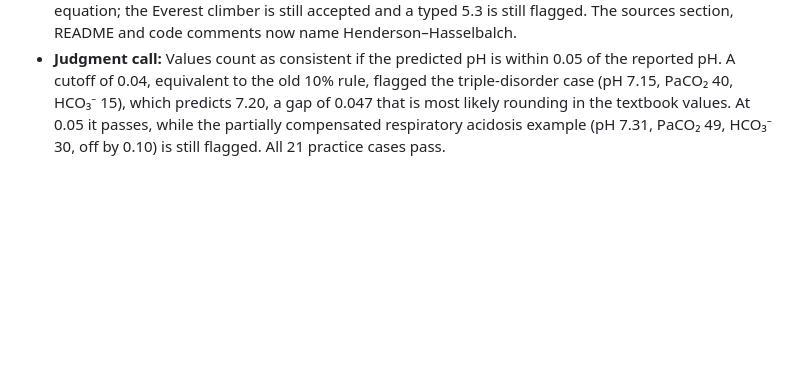
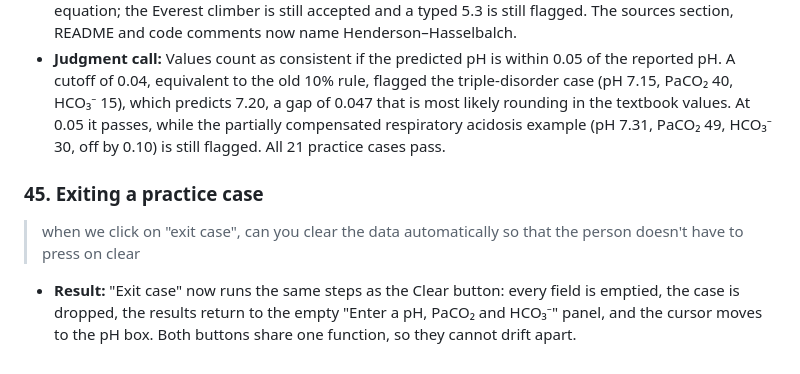
Before and after one commit to osaleh28/pHinder, a Markdown page: promptlog.md, the part around the change. GitHub-like rendering; blank space fills up the shorter version.

Commit message:
Add prompt log entry 45: clear form on exit case
Co-Authored-By: Claude Opus 5.5 <noreply@anthropic.com>

```diff
--- a/promptlog.md
+++ b/promptlog.md
@@ -213,3 +213,8 @@ A record of how pHinder, an arterial blood gas interpreter, was built with an AI
 
 - **Result:** Step 1 ("Check the numbers agree") now predicts the pH with pH = 6.1 + log₁₀(HCO₃⁻ ÷ (0.03 × PaCO₂)) and compares it with the reported pH. Teaching mode shows the full calculation, including what 6.1 (pKa of carbonic acid) and 0.03 (CO₂ solubility) stand for. The kPa check uses the same equation; the Everest climber is still accepted and a typed 5.3 is still flagged. The sources section, README and code comments now name Henderson–Hasselbalch.
 - **Judgment call:** Values count as consistent if the predicted pH is within 0.05 of the reported pH. A cutoff of 0.04, equivalent to the old 10% rule, flagged the triple-disorder case (pH 7.15, PaCO₂ 40, HCO₃⁻ 15), which predicts 7.20, a gap of 0.047 that is most likely rounding in the textbook values. At 0.05 it passes, while the partially compensated respiratory acidosis example (pH 7.31, PaCO₂ 49, HCO₃⁻ 30, off by 0.10) is still flagged. All 21 practice cases pass.
+
+### 45. Exiting a practice case
+> when we click on "exit case", can you clear the data automatically so that the person doesn't have to press on clear
+
+- **Result:** "Exit case" now runs the same steps as the Clear button: every field is emptied, the case is dropped, the results return to the empty "Enter a pH, PaCO₂ and HCO₃⁻" panel, and the cursor moves to the pH box. Both buttons share one function, so they cannot drift apart.
```
